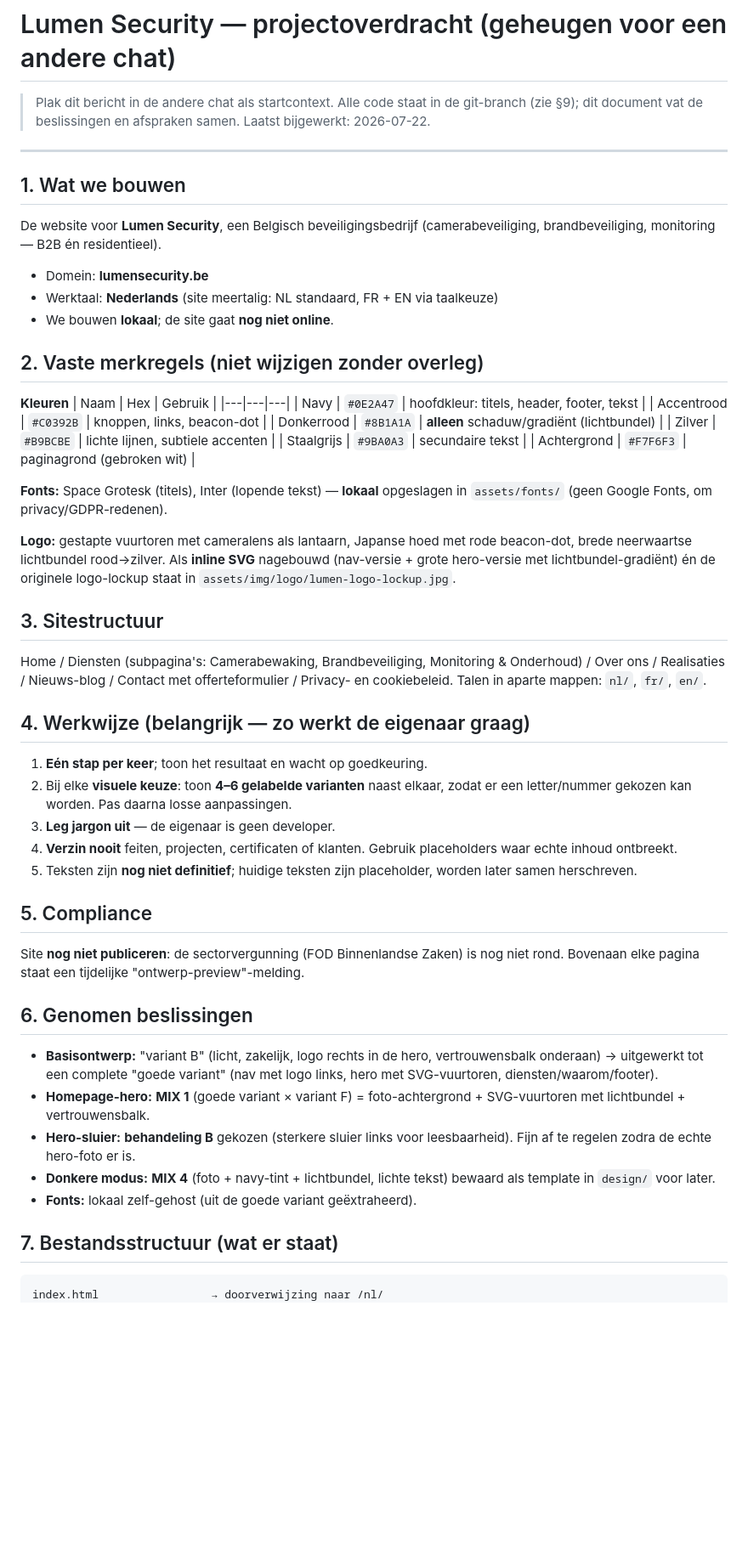
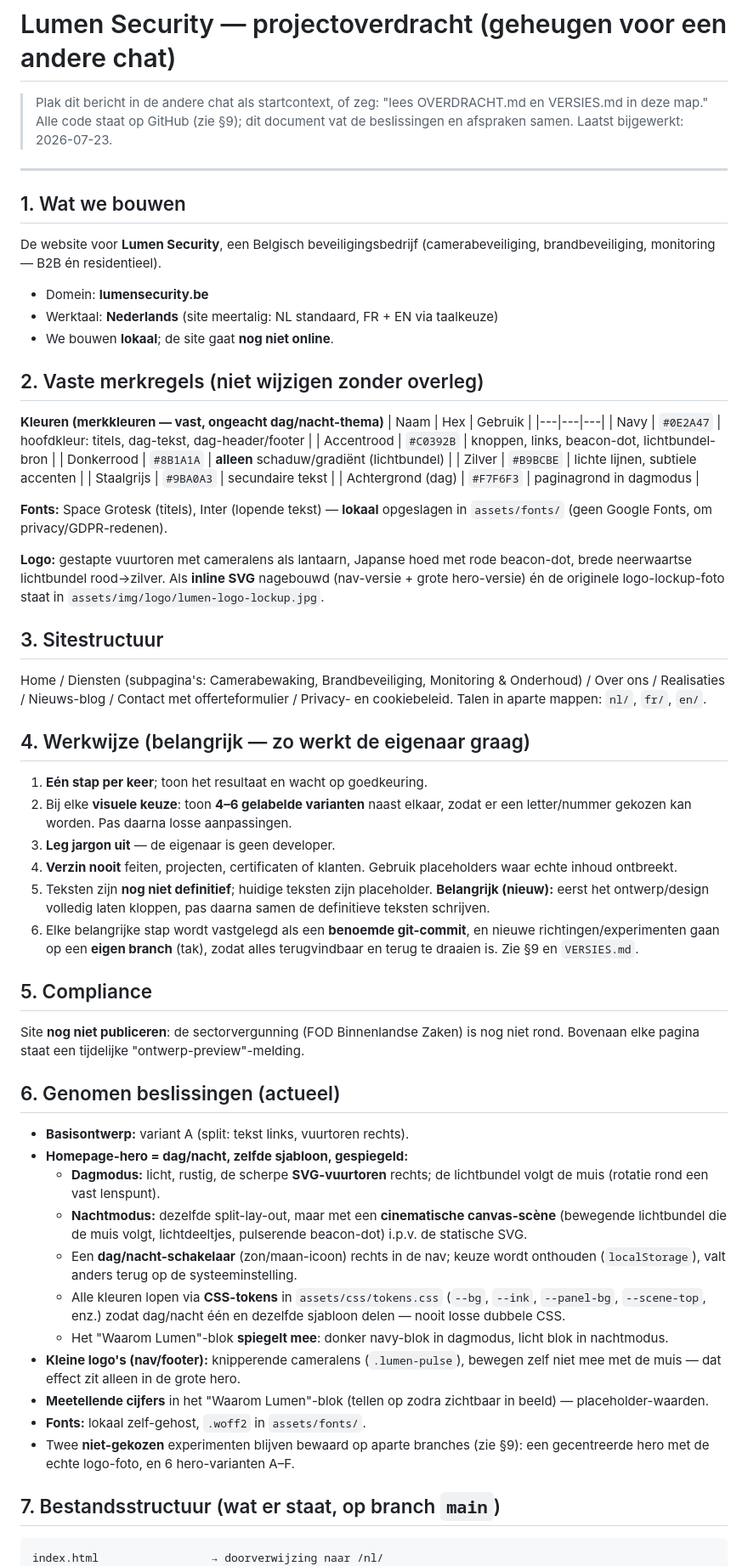
Before and after one commit to suli1496/lumenwebisite-, a Markdown page: OVERDRACHT.md, the part around one of its changes. Shown at 85% size. Drawn GitHub-style; blank space fills up the shorter version.

Commit message:
docs: OVERDRACHT.md bijgewerkt naar dag/nacht-model en huidige takstructuur
Co-Authored-By: Claude Opus 4.8 <noreply@anthropic.com>

````diff
--- a/OVERDRACHT.md
+++ b/OVERDRACHT.md
@@ -1,8 +1,9 @@
 # Lumen Security — projectoverdracht (geheugen voor een andere chat)
 
-> Plak dit bericht in de andere chat als startcontext. Alle code staat in de
-> git-branch (zie §9); dit document vat de beslissingen en afspraken samen.
-> Laatst bijgewerkt: 2026-07-22.
+> Plak dit bericht in de andere chat als startcontext, of zeg: "lees
+> OVERDRACHT.md en VERSIES.md in deze map." Alle code staat op GitHub
+> (zie §9); dit document vat de beslissingen en afspraken samen.
+> Laatst bijgewerkt: 2026-07-23.
 
 ---
 
@@ -14,23 +15,23 @@ De website voor **Lumen Security**, een Belgisch beveiligingsbedrijf
 - We bouwen **lokaal**; de site gaat **nog niet online**.
 
 ## 2. Vaste merkregels (niet wijzigen zonder overleg)
-**Kleuren**
+**Kleuren (merkkleuren — vast, ongeacht dag/nacht-thema)**
 | Naam | Hex | Gebruik |
 |---|---|---|
-| Navy | `#0E2A47` | hoofdkleur: titels, header, footer, tekst |
-| Accentrood | `#C0392B` | knoppen, links, beacon-dot |
+| Navy | `#0E2A47` | hoofdkleur: titels, dag-tekst, dag-header/footer |
+| Accentrood | `#C0392B` | knoppen, links, beacon-dot, lichtbundel-bron |
 | Donkerrood | `#8B1A1A` | **alleen** schaduw/gradiënt (lichtbundel) |
 | Zilver | `#B9BCBE` | lichte lijnen, subtiele accenten |
 | Staalgrijs | `#9BA0A3` | secundaire tekst |
-| Achtergrond | `#F7F6F3` | paginagrond (gebroken wit) |
+| Achtergrond (dag) | `#F7F6F3` | paginagrond in dagmodus |
 
 **Fonts:** Space Grotesk (titels), Inter (lopende tekst) — **lokaal** opgeslagen in
 `assets/fonts/` (geen Google Fonts, om privacy/GDPR-redenen).
 
 **Logo:** gestapte vuurtoren met cameralens als lantaarn, Japanse hoed met rode
 beacon-dot, brede neerwaartse lichtbundel rood→zilver. Als **inline SVG**
-nagebouwd (nav-versie + grote hero-versie met lichtbundel-gradiënt) én de
-originele logo-lockup staat in `assets/img/logo/lumen-logo-lockup.jpg`.
+nagebouwd (nav-versie + grote hero-versie) én de originele logo-lockup-foto
+staat in `assets/img/logo/lumen-logo-lockup.jpg`.
 
 ## 3. Sitestructuur
 Home / Diensten (subpagina's: Camerabewaking, Brandbeveiliging, Monitoring &
@@ -44,26 +45,41 @@ Onderhoud) / Over ons / Realisaties / Nieuws-blog / Contact met offerteformulier
 3. **Leg jargon uit** — de eigenaar is geen developer.
 4. **Verzin nooit** feiten, projecten, certificaten of klanten. Gebruik
    placeholders waar echte inhoud ontbreekt.
-5. Teksten zijn **nog niet definitief**; huidige teksten zijn placeholder,
-   worden later samen herschreven.
+5. Teksten zijn **nog niet definitief**; huidige teksten zijn placeholder.
+   **Belangrijk (nieuw):** eerst het ontwerp/design volledig laten kloppen,
+   pas daarna samen de definitieve teksten schrijven.
+6. Elke belangrijke stap wordt vastgelegd als een **benoemde git-commit**, en
+   nieuwe richtingen/experimenten gaan op een **eigen branch** (tak), zodat
+   alles terugvindbaar en terug te draaien is. Zie §9 en `VERSIES.md`.
 
 ## 5. Compliance
 Site **nog niet publiceren**: de sectorvergunning (FOD Binnenlandse Zaken) is nog
 niet rond. Bovenaan elke pagina staat een tijdelijke "ontwerp-preview"-melding.
 
-## 6. Genomen beslissingen
-- **Basisontwerp:** "variant B" (licht, zakelijk, logo rechts in de hero,
-  vertrouwensbalk onderaan) → uitgewerkt tot een complete "goede variant"
-  (nav met logo links, hero met SVG-vuurtoren, diensten/waarom/footer).
-- **Homepage-hero:** **MIX 1** (goede variant × variant F) = foto-achtergrond +
-  SVG-vuurtoren met lichtbundel + vertrouwensbalk.
-- **Hero-sluier:** **behandeling B** gekozen (sterkere sluier links voor
-  leesbaarheid). Fijn af te regelen zodra de echte hero-foto er is.
-- **Donkere modus:** **MIX 4** (foto + navy-tint + lichtbundel, lichte tekst)
-  bewaard als template in `design/` voor later.
-- **Fonts:** lokaal zelf-gehost (uit de goede variant geëxtraheerd).
+## 6. Genomen beslissingen (actueel)
+- **Basisontwerp:** variant A (split: tekst links, vuurtoren rechts).
+- **Homepage-hero = dag/nacht, zelfde sjabloon, gespiegeld:**
+  - **Dagmodus:** licht, rustig, de scherpe **SVG-vuurtoren** rechts; de
+    lichtbundel volgt de muis (rotatie rond een vast lenspunt).
+  - **Nachtmodus:** dezelfde split-lay-out, maar met een **cinematische
+    canvas-scène** (bewegende lichtbundel die de muis volgt, lichtdeeltjes,
+    pulserende beacon-dot) i.p.v. de statische SVG.
+  - Een **dag/nacht-schakelaar** (zon/maan-icoon) rechts in de nav; keuze
+    wordt onthouden (`localStorage`), valt anders terug op de systeeminstelling.
+  - Alle kleuren lopen via **CSS-tokens** in `assets/css/tokens.css`
+    (`--bg`, `--ink`, `--panel-bg`, `--scene-top`, enz.) zodat dag/nacht
+    één en dezelfde sjabloon delen — nooit losse dubbele CSS.
+  - Het "Waarom Lumen"-blok **spiegelt mee**: donker navy-blok in dagmodus,
+    licht blok in nachtmodus.
+- **Kleine logo's (nav/footer):** knipperende cameralens (`.lumen-pulse`),
+  bewegen zelf niet mee met de muis — dat effect zit alleen in de grote hero.
+- **Meetellende cijfers** in het "Waarom Lumen"-blok (tellen op zodra
+  zichtbaar in beeld) — placeholder-waarden.
+- **Fonts:** lokaal zelf-gehost, `.woff2` in `assets/fonts/`.
+- Twee **niet-gekozen** experimenten blijven bewaard op aparte branches (zie
+  §9): een gecentreerde hero met de echte logo-foto, en 6 hero-varianten A–F.
 
-## 7. Bestandsstructuur (wat er staat)
+## 7. Bestandsstructuur (wat er staat, op branch `main`)
 ```
 index.html                 → doorverwijzing naar /nl/
 assets/
````
Also changed, not shown: other parts of OVERDRACHT.md (+42 -19 lines).
